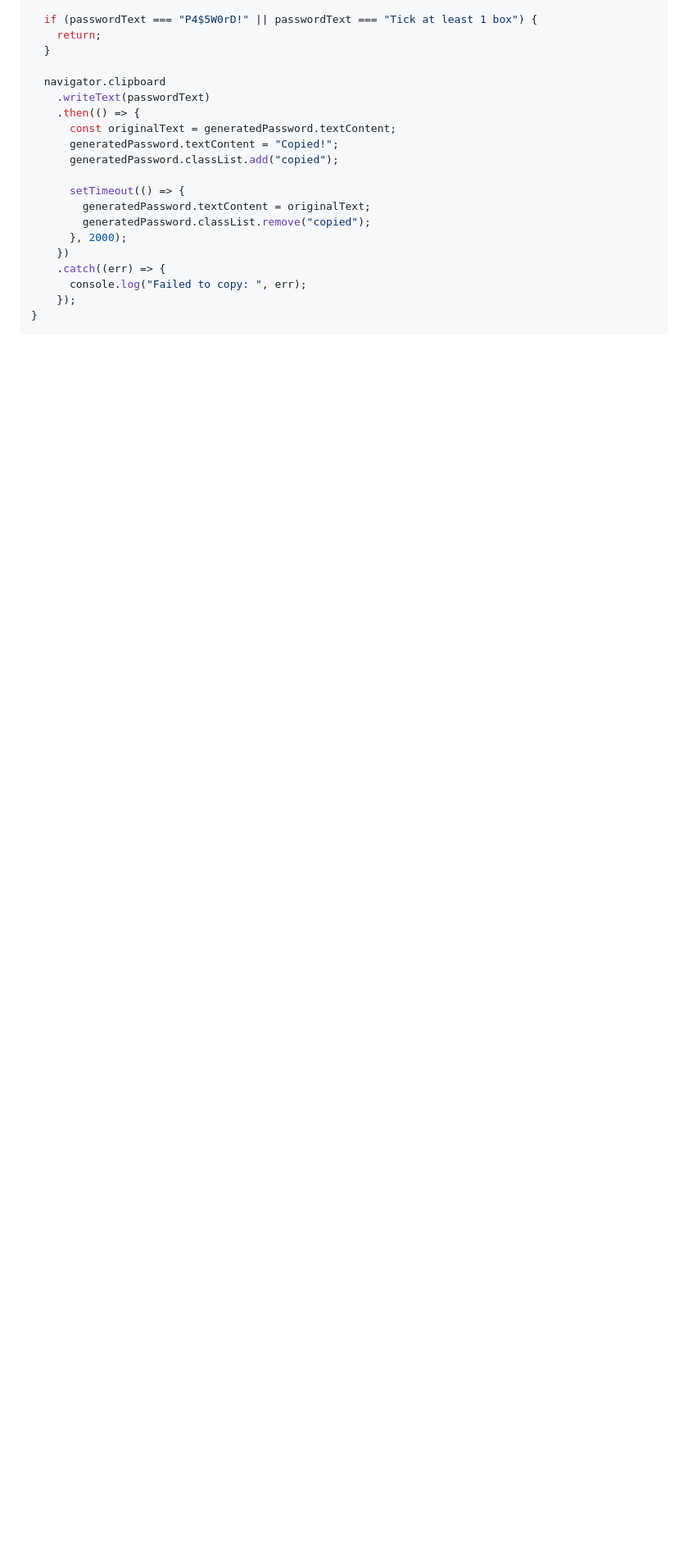
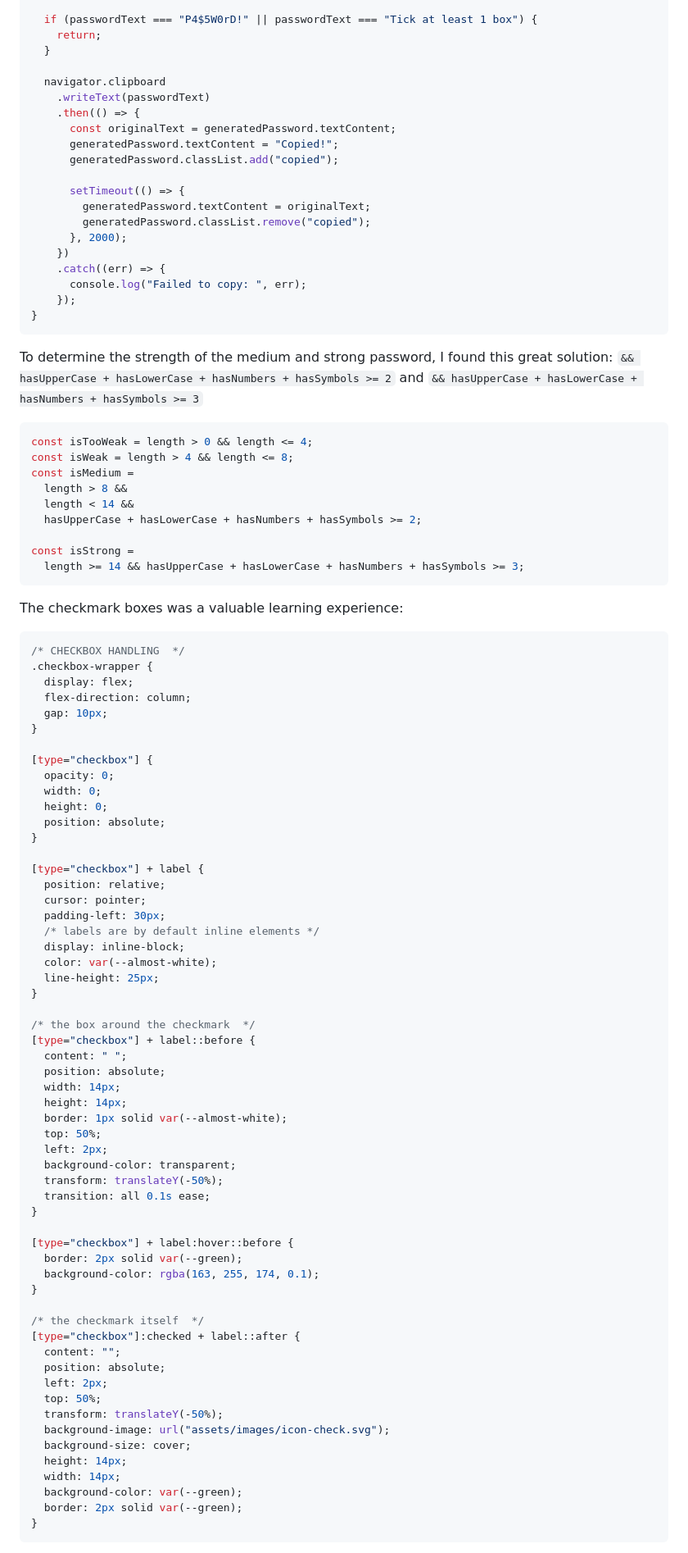
Before and after one commit to codercreative/password-generator-app, a Markdown page: README.md, the part around the change printed below. Shown: that part at 82% size. Drawn GitHub-style; blank space fills up the shorter version.

````diff
--- a/README.md
+++ b/README.md
@@ -176,3 +171,79 @@ function copyPassword() {
 }
 ```
 
+To determine the strength of the medium and strong password, I found this great solution: `&& hasUpperCase + hasLowerCase + hasNumbers + hasSymbols >= 2` and `&& hasUpperCase + hasLowerCase + hasNumbers + hasSymbols >= 3`
+
+```js
+const isTooWeak = length > 0 && length <= 4;
+const isWeak = length > 4 && length <= 8;
+const isMedium =
+  length > 8 &&
+  length < 14 &&
+  hasUpperCase + hasLowerCase + hasNumbers + hasSymbols >= 2;
+
+const isStrong =
+  length >= 14 && hasUpperCase + hasLowerCase + hasNumbers + hasSymbols >= 3;
+```
+
+The checkmark boxes was a valuable learning experience:
+
+```css
+/* CHECKBOX HANDLING  */
+.checkbox-wrapper {
+  display: flex;
+  flex-direction: column;
+  gap: 10px;
+}
+
+[type="checkbox"] {
+  opacity: 0;
+  width: 0;
+  height: 0;
+  position: absolute;
+}
+
+[type="checkbox"] + label {
+  position: relative;
+  cursor: pointer;
+  padding-left: 30px;
+  /* labels are by default inline elements */
+  display: inline-block;
+  color: var(--almost-white);
+  line-height: 25px;
+}
+
+/* the box around the checkmark  */
+[type="checkbox"] + label::before {
+  content: " ";
+  position: absolute;
+  width: 14px;
+  height: 14px;
+  border: 1px solid var(--almost-white);
+  top: 50%;
+  left: 2px;
+  background-color: transparent;
+  transform: translateY(-50%);
+  transition: all 0.1s ease;
+}
+
+[type="checkbox"] + label:hover::before {
+  border: 2px solid var(--green);
+  background-color: rgba(163, 255, 174, 0.1);
+}
+
+/* the checkmark itself  */
+[type="checkbox"]:checked + label::after {
+  content: "";
+  position: absolute;
+  left: 2px;
+  top: 50%;
+  transform: translateY(-50%);
+  background-image: url("assets/images/icon-check.svg");
+  background-size: cover;
+  height: 14px;
+  width: 14px;
+  background-color: var(--green);
+  border: 2px solid var(--green);
+}
+```
+
````
Also changed, not shown: other parts of README.md (+24 -11 lines), assets/images/screenshot.png, 3 other files.
